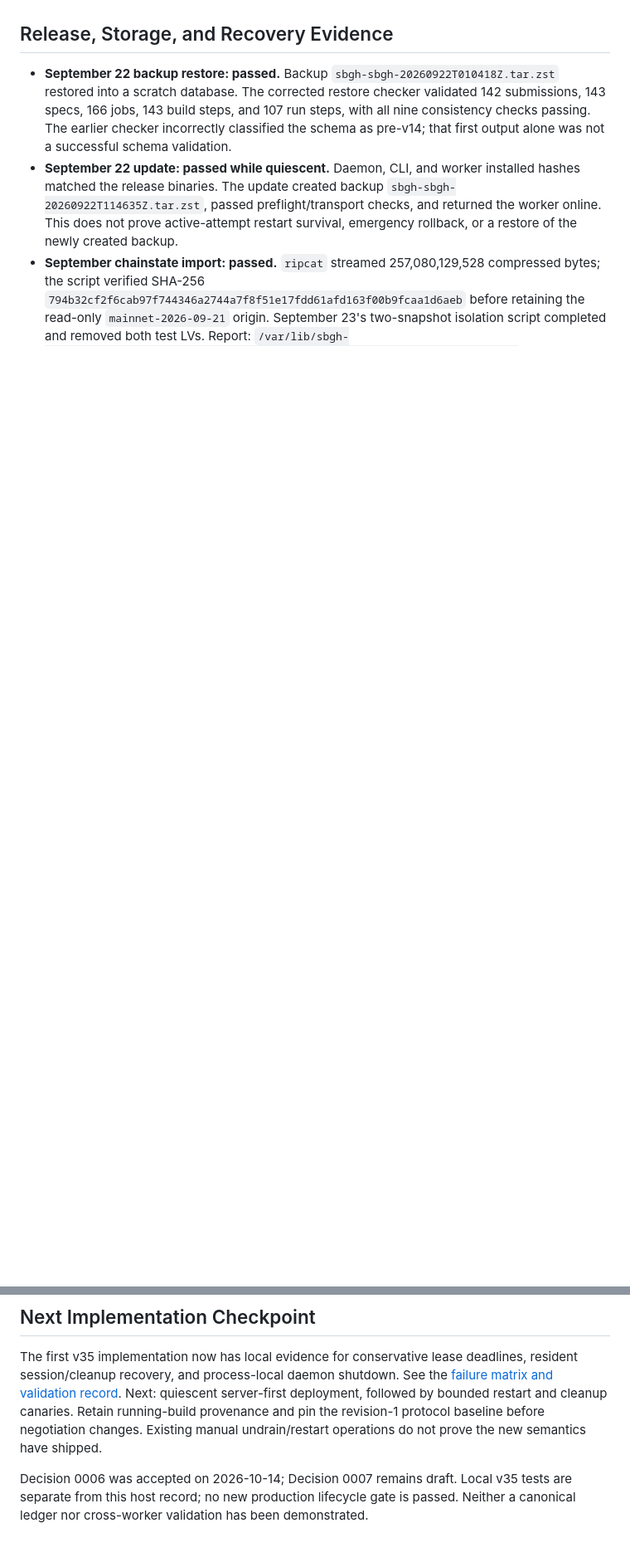
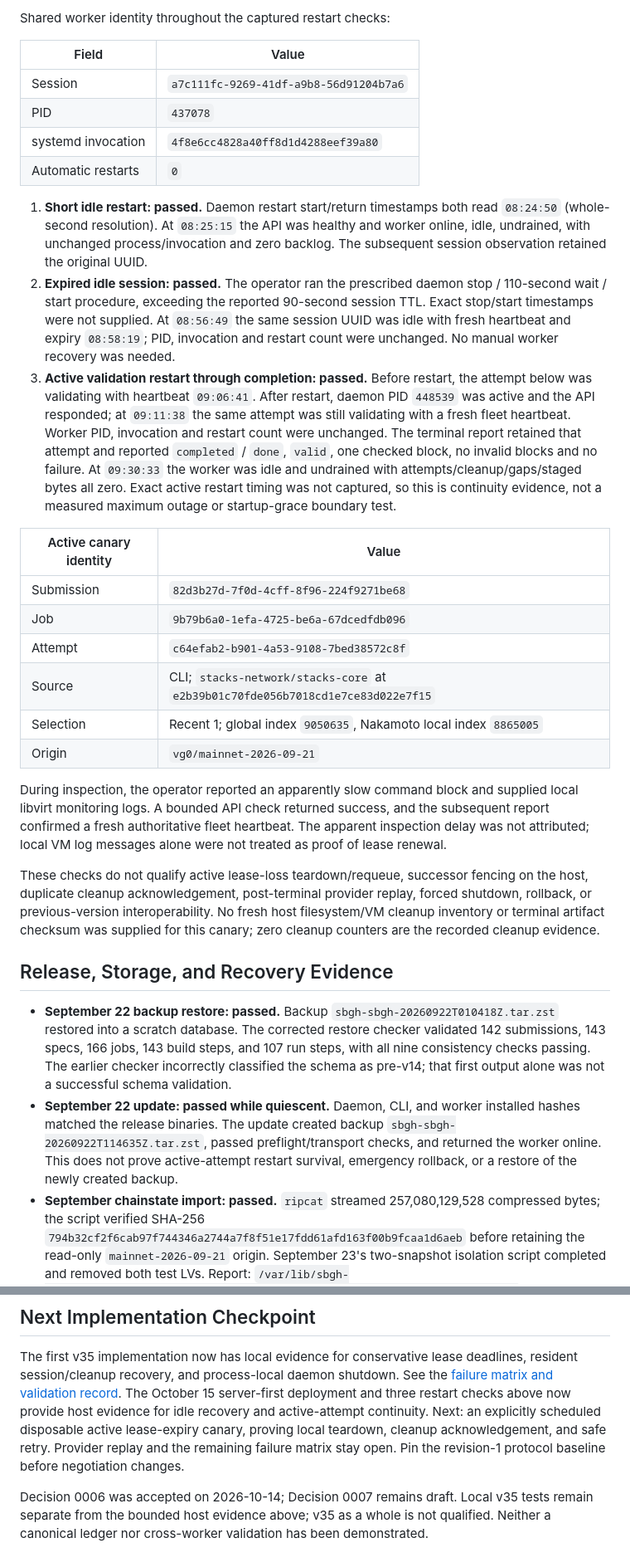
Before and after one commit to cylewitruk/stacks-bench-github, a Markdown page: planning/qualification/2026-10-14-first-fleet.md, 2 parts joined by grey strips. Shown at 83% size. GitHub-like rendering; blank space fills up the shorter version.

Commit message:
docs(v35): record production restart qualification

```diff
--- a/planning/qualification/2026-10-14-first-fleet.md
+++ b/planning/qualification/2026-10-14-first-fleet.md
@@ -35,3 +79,53 @@ The cause and current service state are therefore unconfirmed.
+Shared worker identity throughout the captured restart checks:
+
+| Field | Value |
+| ---- | ---- |
+| Session | `a7c111fc-9269-41df-a9b8-56d91204b7a6` |
+| PID | `437078` |
+| systemd invocation | `4f8e6cc4828a40ff8d1d4288eef39a80` |
+| Automatic restarts | `0` |
+
+1. **Short idle restart: passed.** Daemon restart start/return timestamps both
+   read `08:24:50` (whole-second resolution). At `08:25:15` the API was healthy
+   and worker online, idle, undrained, with unchanged process/invocation and
+   zero backlog. The subsequent session observation retained the original UUID.
+2. **Expired idle session: passed.** The operator ran the prescribed daemon
+   stop / 110-second wait / start procedure, exceeding the reported 90-second
+   session TTL. Exact stop/start timestamps were not supplied. At `08:56:49`
+   the same session UUID was idle with fresh heartbeat and expiry `08:58:19`;
+   PID, invocation and restart count were unchanged. No manual worker recovery
+   was needed.
+3. **Active validation restart through completion: passed.** Before restart,
+   the attempt below was validating with heartbeat `09:06:41`. After restart,
+   daemon PID `448539` was active and the API responded; at `09:11:38` the same
+   attempt was still validating with a fresh fleet heartbeat. Worker PID,
+   invocation and restart count were unchanged. The terminal report retained
+   that attempt and reported `completed` / `done`, `valid`, one checked block,
+   no invalid blocks and no failure. At `09:30:33` the worker was idle and
+   undrained with attempts/cleanup/gaps/staged bytes all zero. Exact active
+   restart timing was not captured, so this is continuity evidence, not a
+   measured maximum outage or startup-grace boundary test.
+
+| Active canary identity | Value |
+| ---- | ---- |
+| Submission | `82d3b27d-7f0d-4cff-8f96-224f9271be68` |
+| Job | `9b79b6a0-1efa-4725-be6a-67dcedfdb096` |
+| Attempt | `c64efab2-b901-4a53-9108-7bed38572c8f` |
+| Source | CLI; `stacks-network/stacks-core` at `e2b39b01c70fde056b7018cd1e7ce83d022e7f15` |
+| Selection | Recent 1; global index `9050635`, Nakamoto local index `8865005` |
+| Origin | `vg0/mainnet-2026-09-21` |
+
+During inspection, the operator reported an apparently slow command block and
+supplied local libvirt monitoring logs. A bounded API check returned success,
+and the subsequent report confirmed a fresh authoritative fleet heartbeat.
+The apparent inspection delay was not attributed; local VM log messages alone
+were not treated as proof of lease renewal.
+
+These checks do not qualify active lease-loss teardown/requeue, successor
+fencing on the host, duplicate cleanup acknowledgement, post-terminal provider
+replay, forced shutdown, rollback, or previous-version interoperability. No
+fresh host filesystem/VM cleanup inventory or terminal artifact checksum was
+supplied for this canary; zero cleanup counters are the recorded cleanup evidence.
 
 ## Release, Storage, and Recovery Evidence
 
@@ -157,12 +251,14 @@ closure requires the carried evidence as well.
 The first v35 implementation now has local evidence for conservative lease
 deadlines, resident session/cleanup recovery, and process-local daemon shutdown.
 See the [failure matrix and validation record](../design/0082-fleet-lifecycle-failure-matrix.md#local-implementation--2026-10-14).
-Next: quiescent server-first deployment, followed by bounded restart and cleanup
-canaries. Retain running-build provenance and pin the revision-1 protocol
-baseline before negotiation changes. Existing manual undrain/restart operations
-do not prove the new semantics have shipped.
+The October 15 server-first deployment and three restart checks above now
+provide host evidence for idle recovery and active-attempt continuity. Next:
+an explicitly scheduled disposable active lease-expiry canary, proving local
+teardown, cleanup acknowledgement, and safe retry. Provider replay and the
+remaining failure matrix stay open. Pin the revision-1 protocol baseline before
+negotiation changes.
 
 Decision 0006 was accepted on 2026-10-14; Decision 0007 remains draft.
-Local v35 tests are separate from this host record; no new production lifecycle
-gate is passed. Neither a canonical ledger nor cross-worker validation has been
-demonstrated.
+Local v35 tests remain separate from the bounded host evidence above; v35 as a
+whole is not qualified. Neither a canonical ledger nor cross-worker validation
+has been demonstrated.
```
Also changed, not shown: other parts of planning/qualification/2026-10-14-first-fleet.md (+51 -7 lines), planning/iterations/v35-seamless-fleet-lifecycle.md (+10 -6 lines).
